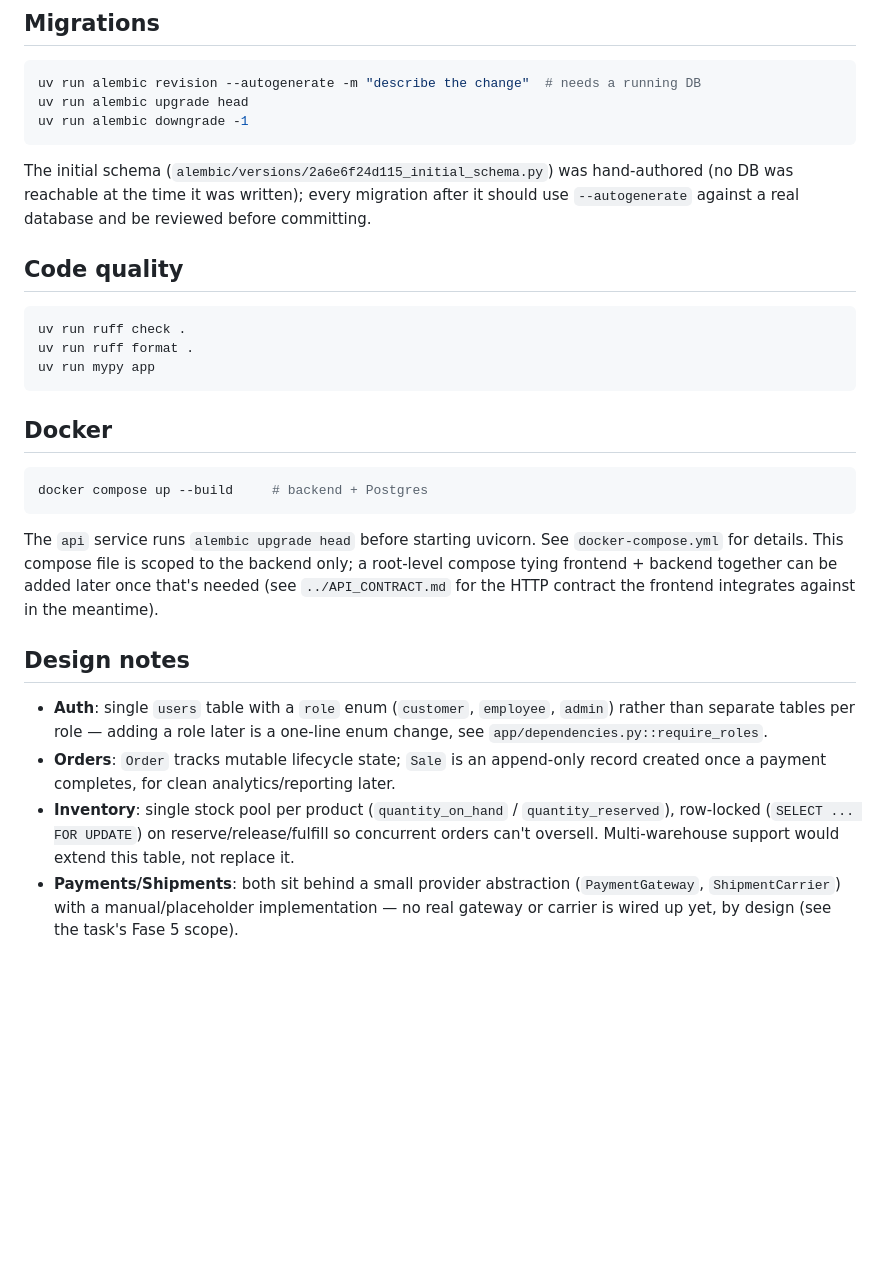
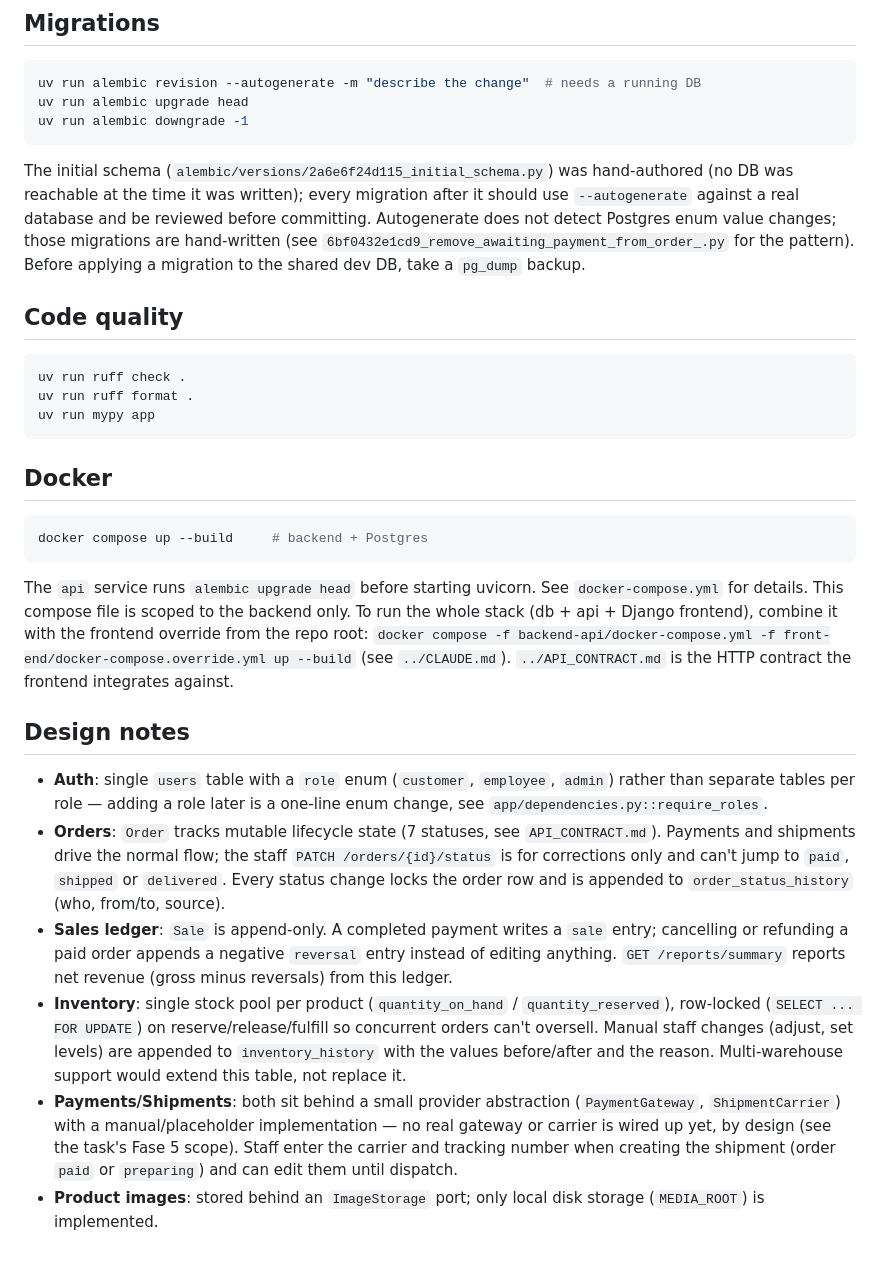
Before and after one commit to AlexNvdz/Mercado-Express, a Markdown page: backend-api/README.md, the part around the change. Rendered like a GitHub page; blank space fills up the shorter version.

```diff
--- a/backend-api/README.md
+++ b/backend-api/README.md
@@ -107,7 +107,10 @@ uv run alembic downgrade -1
 The initial schema (`alembic/versions/2a6e6f24d115_initial_schema.py`) was
 hand-authored (no DB was reachable at the time it was written); every
 migration after it should use `--autogenerate` against a real database and
-be reviewed before committing.
+be reviewed before committing. Autogenerate does not detect Postgres enum
+value changes; those migrations are hand-written (see
+`6bf0432e1cd9_remove_awaiting_payment_from_order_.py` for the pattern).
+Before applying a migration to the shared dev DB, take a `pg_dump` backup.
 
 ## Code quality
 
@@ -125,23 +128,37 @@ docker compose up --build     # backend + Postgres
 
 The `api` service runs `alembic upgrade head` before starting uvicorn. See
 `docker-compose.yml` for details. This compose file is scoped to the backend
-only; a root-level compose tying frontend + backend together can be added
-later once that's needed (see `../API_CONTRACT.md` for the HTTP contract
-the frontend integrates against in the meantime).
+only. To run the whole stack (db + api + Django frontend), combine it with
+the frontend override from the repo root:
+`docker compose -f backend-api/docker-compose.yml -f front-end/docker-compose.override.yml up --build`
+(see `../CLAUDE.md`). `../API_CONTRACT.md` is the HTTP contract the
+frontend integrates against.
 
 ## Design notes
 
 - **Auth**: single `users` table with a `role` enum (`customer`, `employee`,
   `admin`) rather than separate tables per role — adding a role later is a
   one-line enum change, see `app/dependencies.py::require_roles`.
-- **Orders**: `Order` tracks mutable lifecycle state; `Sale` is an
-  append-only record created once a payment completes, for clean
-  analytics/reporting later.
+- **Orders**: `Order` tracks mutable lifecycle state (7 statuses, see
+  `API_CONTRACT.md`). Payments and shipments drive the normal flow; the
+  staff `PATCH /orders/{id}/status` is for corrections only and can't jump
+  to `paid`, `shipped` or `delivered`. Every status change locks the order
+  row and is appended to `order_status_history` (who, from/to, source).
+- **Sales ledger**: `Sale` is append-only. A completed payment writes a
+  `sale` entry; cancelling or refunding a paid order appends a negative
+  `reversal` entry instead of editing anything. `GET /reports/summary`
+  reports net revenue (gross minus reversals) from this ledger.
 - **Inventory**: single stock pool per product (`quantity_on_hand` /
   `quantity_reserved`), row-locked (`SELECT ... FOR UPDATE`) on
-  reserve/release/fulfill so concurrent orders can't oversell. Multi-warehouse
-  support would extend this table, not replace it.
+  reserve/release/fulfill so concurrent orders can't oversell. Manual staff
+  changes (adjust, set levels) are appended to `inventory_history` with the
+  values before/after and the reason. Multi-warehouse support would extend
+  this table, not replace it.
 - **Payments/Shipments**: both sit behind a small provider abstraction
   (`PaymentGateway`, `ShipmentCarrier`) with a manual/placeholder
   implementation — no real gateway or carrier is wired up yet, by design
-  (see the task's Fase 5 scope).
+  (see the task's Fase 5 scope). Staff enter the carrier and tracking
+  number when creating the shipment (order `paid` or `preparing`) and can
+  edit them until dispatch.
+- **Product images**: stored behind an `ImageStorage` port; only local disk
+  storage (`MEDIA_ROOT`) is implemented.
```
Also changed, not shown: front-end/API_INTEGRATION_NOTES.md (+3 -6 lines), front-end/README.md (+21 -3 lines).
